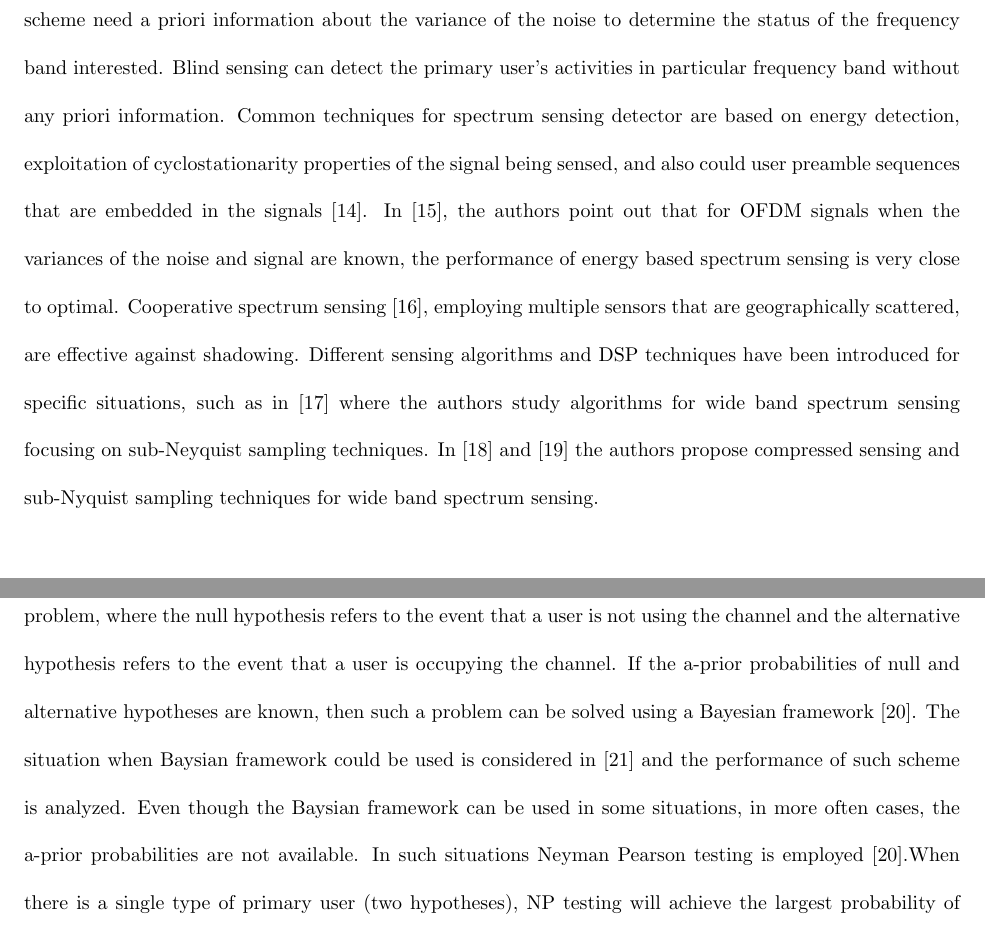
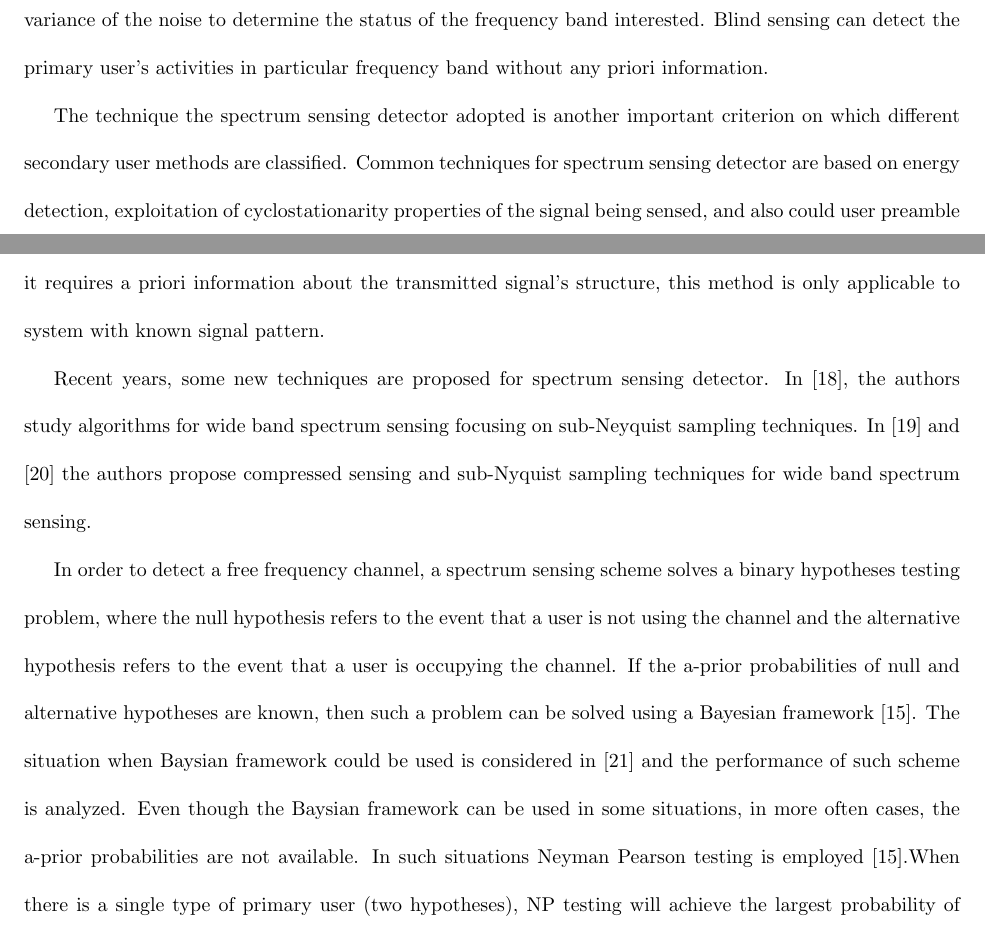
Before and after one commit to john-jiang-ca/Neyman-Pearson, a LaTeX thesis (thesis/abstract/abstract.tex): two parts of pages 4 and 5 of 8 before the commit and two parts of pages 4 and 5 of 9 after it, joined at a grey line, cut so that both start at the same text. Compiled offline with pdfLaTeX.

Commit message:
change 1

```diff
--- a/thesis/abstract/abstract.tex
+++ b/thesis/abstract/abstract.tex
@@ -48,6 +48,8 @@ In order to make potential radio system use spectrum more efficiently than in th
 Cognitive radio is an intelligent wireless communication system that is aware of its surrounding environment and uses of the methodology of understanding -by-building to learn from the environment and adapt its internal states to statistical variations in the incoming RF stimuli by making corresponding changes in certain operating parameters in real-time, with two primary objectives in mind: 1. highly reliable communications whenever and wherever needed; 2. efficient utilization of the radio spectrum \cite{a001}. In cognitive radio system, users are divided into two types: primary user and secondary user. A primary user is legacy user or a licensed user who has priority on the particular part of frequency band.  Potential primary user may include cellphone communication system (e.g., GSM 3G or LTE), Digital TV broadcast system, microphone communication system and so on. A secondary user is defined as a cognitive user who has lower rights to access the particular spectrum. A secondary user can access the spectrum when the particular frequency is idle but has to vacate the frequency band as soon as the primary become active in order not to cause interference to primary user. In order to achieve this goal, spectrum sensing component is introduced into cognitive radio communication system \cite{buddhikot2007understanding} \cite{tandra2009spectrum}.
 
 Spectrum sensing is the task of identifying vacant band under certain radio frequency environment and detecting the primary users with high probability of detection as soon as they become active \cite{umar2012spectrum}. According to the number of detector, spectrum sensing can be divided into single-user sensing (local detection) \cite{axell2010overview} \cite{wang2011advances} and cooperative sensing \cite{akyildiz2011cooperative}. Even though single user sensing needs only one detector, its performance decreases heavily in challenging propagation environment (e.g. multipath fading channel, shadowing). In such scenario, cooperative sensing is preferred.
+
 According to a priori information required by spectrum sensing detector, spectrum sensing techniques can be categorized as non-blind, semi-blind and blind. Non-blind sensing require the primary user's signal as well as the noise power to primary user's activity. Semi-blind scheme need a priori information about the variance of the noise to determine the status of the frequency band interested. Blind sensing can detect the primary user's activities in particular frequency band without any priori information.
-Common techniques for spectrum sensing detector are based on energy detection, exploitation of cyclostationarity properties of the signal being sensed, and also could user preamble sequences that are embedded in the signals \cite{cabric2004implementation}. In \cite{axell2011optimal}, the authors point out that for OFDM signals when the variances of the noise and signal are known, the performance of energy based spectrum sensing is very close to optimal. Cooperative spectrum sensing \cite{ganesan2005cooperative}, employing multiple sensors that are geographically scattered, are effective against shadowing.
-Different sensing algorithms and DSP techniques have been introduced for specific situations, such as in \cite{tian2007compressed} where the authors study algorithms for wide band spectrum sensing focusing on sub-Neyquist sampling techniques. In  \cite{sun2013wideband} and  \cite{sun2013wideband2} the authors propose compressed sensing and sub-Nyquist sampling techniques for wide band spectrum sensing.
+
+The technique the spectrum sensing detector adopted is another important criterion on which different secondary user methods are classified.
+Common techniques for spectrum sensing detector are based on energy detection, exploitation of cyclostationarity properties of the signal being sensed, and also could user preamble sequences that are embedded in the signals \cite{cabric2004implementation}.
@@ -54,3 +59,7 @@ Different sensing algorithms and DSP techniques have been introduced for specifi
+Waveform based detector make user of the preamble sequence structure of the primary signal. In \cite{tang2005some}, it shows that this detector surpass energy detector in reliability and convergence time. But it requires a priori information about the transmitted signal's structure, this method is only applicable to system with known signal pattern.
+
+Recent years, some new techniques are proposed for spectrum sensing detector.
+ In \cite{tian2007compressed}, the authors study algorithms for wide band spectrum sensing focusing on sub-Neyquist sampling techniques. In  \cite{sun2013wideband} and  \cite{sun2013wideband2} the authors propose compressed sensing and sub-Nyquist sampling techniques for wide band spectrum sensing.
 
 In order to detect a free frequency channel, a spectrum sensing scheme solves a binary hypotheses testing problem, where the null hypothesis refers to the event that a user is not using the channel and the alternative hypothesis refers to the event that a user is occupying the channel. If the a-prior probabilities of null and alternative hypotheses are known, then such a problem can be solved using a Bayesian framework \cite{poor1994introduction}. The situation when Baysian framework could be used is considered in \cite{zeng2010review} and the performance of such scheme is analyzed.
 Even though the Baysian framework can be used in some situations, in more often cases, the a-prior probabilities are not available. In such situations Neyman Pearson testing is employed \cite{poor1994introduction}.When there is a single type of primary user (two hypotheses), NP testing will achieve the largest probability of detecting a vacant channel when no primary user is present under a constraint on the probability that the channel will be declared vacant when in fact a primary user is present.
```
Also changed, not shown: thesis/abstract/abstract.tex (3 more changed lines).
